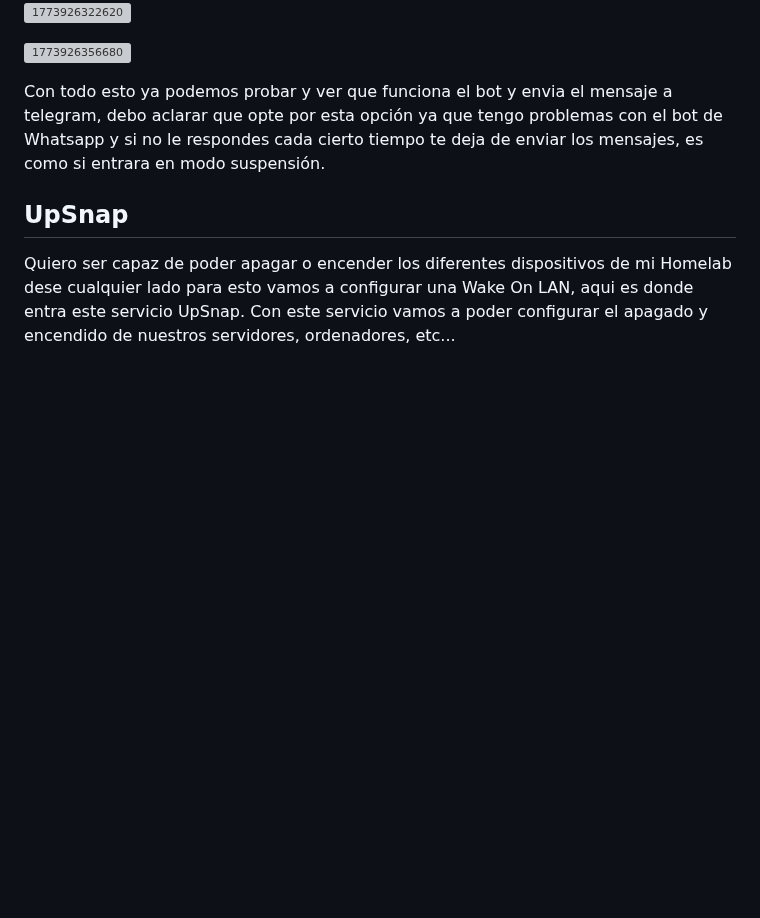
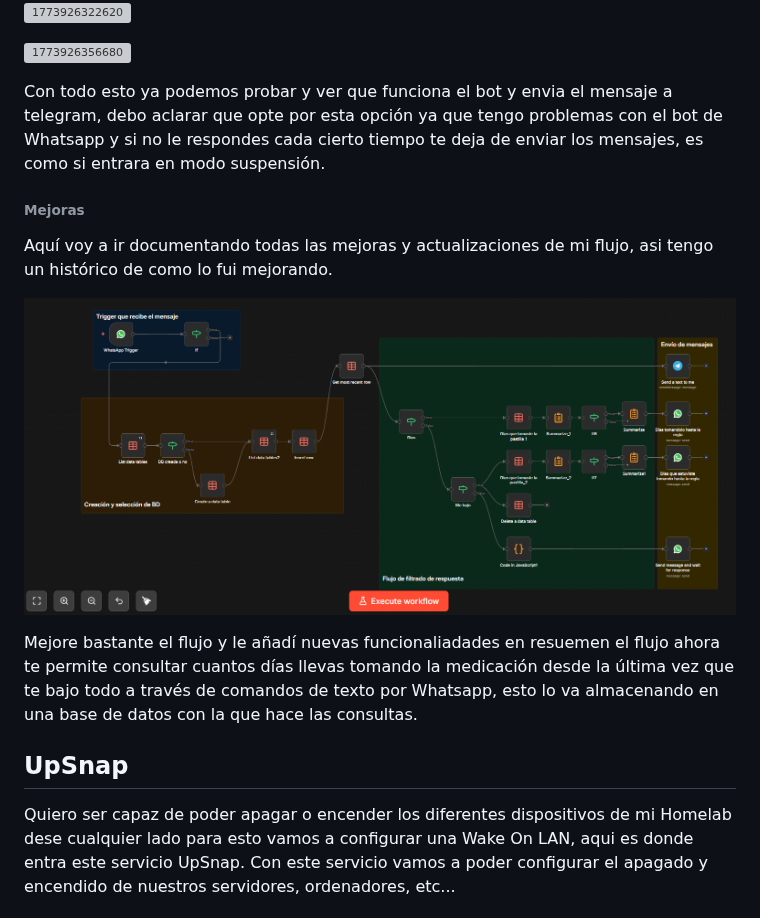
Before and after one commit to mateorzan/HOMELAB, a Markdown page: Zimablade2.md, the part around the change. Drawn GitHub-style; pictures changed too: image/Zimablade2/1774272801236.png (added); blank space fills up the shorter version; grey boxes are pictures that could not be loaded.

Commit message:
N8N mejoras del flujo de trabajo

```diff
--- a/Zimablade2.md
+++ b/Zimablade2.md
@@ -570,6 +570,14 @@ El flujo quedaria asi ahora hay que configurar dentro del modulo de telegram el
 
 Con todo esto ya podemos probar y ver que funciona el bot y envia el mensaje a telegram, debo aclarar que opte por esta opción ya que tengo problemas con el bot de Whatsapp y si no le respondes cada cierto tiempo te deja de enviar los mensajes, es como si entrara en modo suspensión.
 
+###### Mejoras
+
+Aquí voy a ir documentando todas las mejoras y actualizaciones de mi flujo, asi tengo un histórico de como lo fui mejorando.
+
+![1774272801236](image/Zimablade2/1774272801236.png)
+
+Mejore bastante el flujo y le añadí nuevas funcionaliadades en resuemen el flujo ahora te permite consultar cuantos días llevas tomando la medicación desde la última vez que te bajo todo a través de comandos de texto por Whatsapp, esto lo va almacenando en una base de datos con la que hace las consultas.
+
 ## UpSnap
 
 Quiero ser capaz de poder apagar o encender los diferentes dispositivos de mi Homelab dese cualquier lado para esto vamos a configurar una Wake On LAN, aqui es donde entra este servicio UpSnap. Con este servicio vamos a poder configurar el apagado y encendido de nuestros servidores, ordenadores, etc...
```
